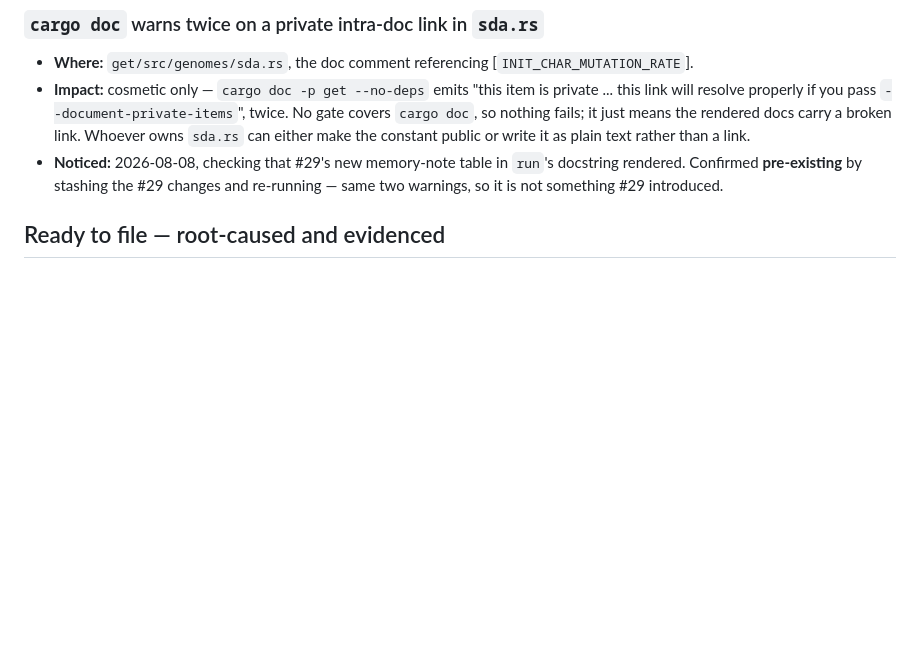
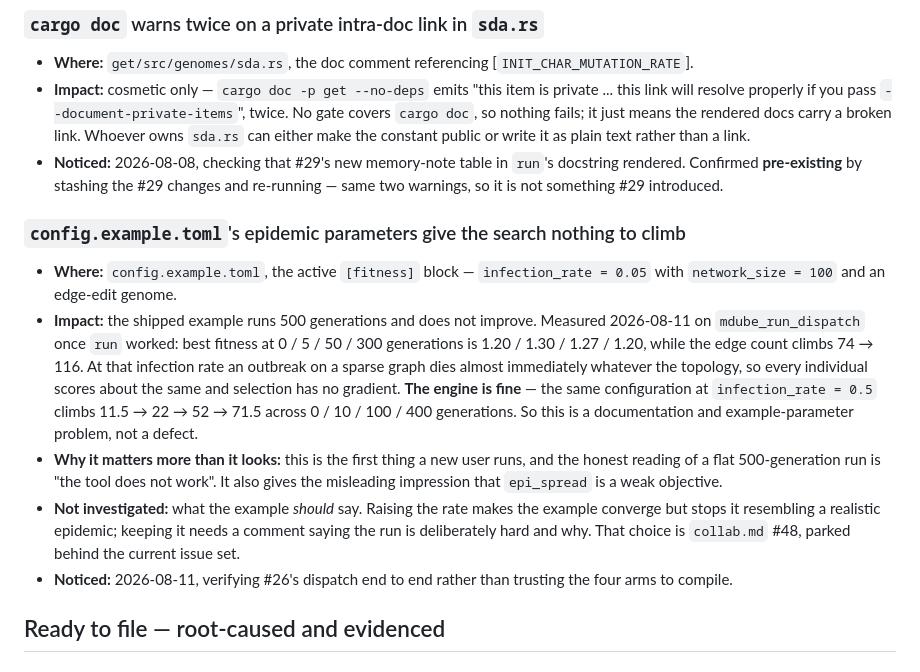
Before and after one commit to md12ol/GraphEvolutionTool, a Markdown page: .claude/work/issues.md, the part around the change. Drawn GitHub-style; blank space fills up the shorter version.

```diff
--- a/.claude/work/issues.md
+++ b/.claude/work/issues.md
@@ -63,6 +63,27 @@ it was filed directly.*
   Confirmed **pre-existing** by stashing the #29 changes and re-running — same two warnings, so it
   is not something #29 introduced.
 
+
+### `config.example.toml`'s epidemic parameters give the search nothing to climb
+
+- **Where:** `config.example.toml`, the active `[fitness]` block — `infection_rate = 0.05` with
+  `network_size = 100` and an edge-edit genome.
+- **Impact:** the shipped example runs 500 generations and does not improve. Measured 2026-08-11 on
+  `mdube_run_dispatch` once `run` worked: best fitness at 0 / 5 / 50 / 300 generations is
+  1.20 / 1.30 / 1.27 / 1.20, while the edge count climbs 74 → 116. At that infection rate an
+  outbreak on a sparse graph dies almost immediately whatever the topology, so every individual
+  scores about the same and selection has no gradient. **The engine is fine** — the same
+  configuration at `infection_rate = 0.5` climbs 11.5 → 22 → 52 → 71.5 across 0 / 10 / 100 / 400
+  generations. So this is a documentation and example-parameter problem, not a defect.
+- **Why it matters more than it looks:** this is the first thing a new user runs, and the honest
+  reading of a flat 500-generation run is "the tool does not work". It also gives the misleading
+  impression that `epi_spread` is a weak objective.
+- **Not investigated:** what the example *should* say. Raising the rate makes the example converge
+  but stops it resembling a realistic epidemic; keeping it needs a comment saying the run is
+  deliberately hard and why. That choice is `collab.md` #48, parked behind the current issue set.
+- **Noticed:** 2026-08-11, verifying #26's dispatch end to end rather than trusting the four arms
+  to compile.
+
 ## Ready to file — root-caused and evidenced
 
 ### <title — imperative, issue-ready>
```
Also changed, not shown: .claude/work/collab.md (+31 -0 lines).
